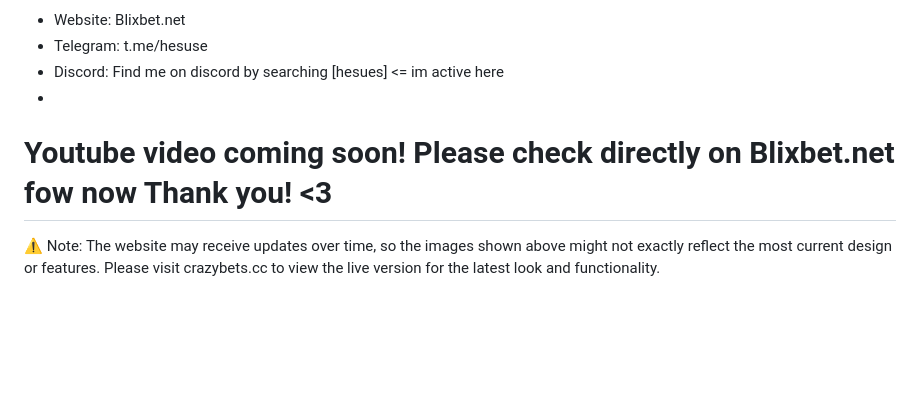
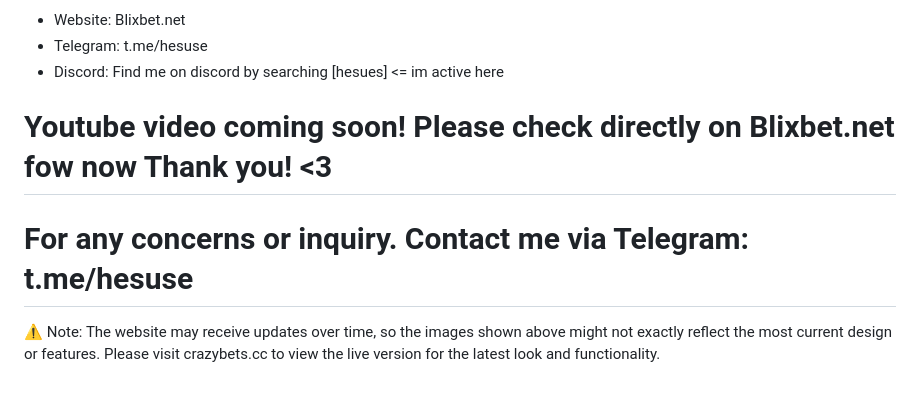
Before and after one commit to crazybets/Blixbet-Casino-Site, a Markdown page: README.md, the part around the change. GitHub-like rendering; blank space fills up the shorter version.

```diff
--- a/README.md
+++ b/README.md
@@ -56,7 +56,9 @@ Contact us for access/purchase Crazybets.cc :
 - Website: Blixbet.net
 - Telegram: t.me/hesuse
 - Discord: Find me on discord by searching [hesues] <= im active here
--
+
+
 #  Youtube video coming soon! Please check directly on Blixbet.net fow now Thank you! <3
+# For any concerns or inquiry. Contact me via Telegram: t.me/hesuse
 
 ⚠️ Note: The website may receive updates over time, so the images shown above might not exactly reflect the most current design or features. Please visit crazybets.cc to view the live version for the latest look and functionality.
```
